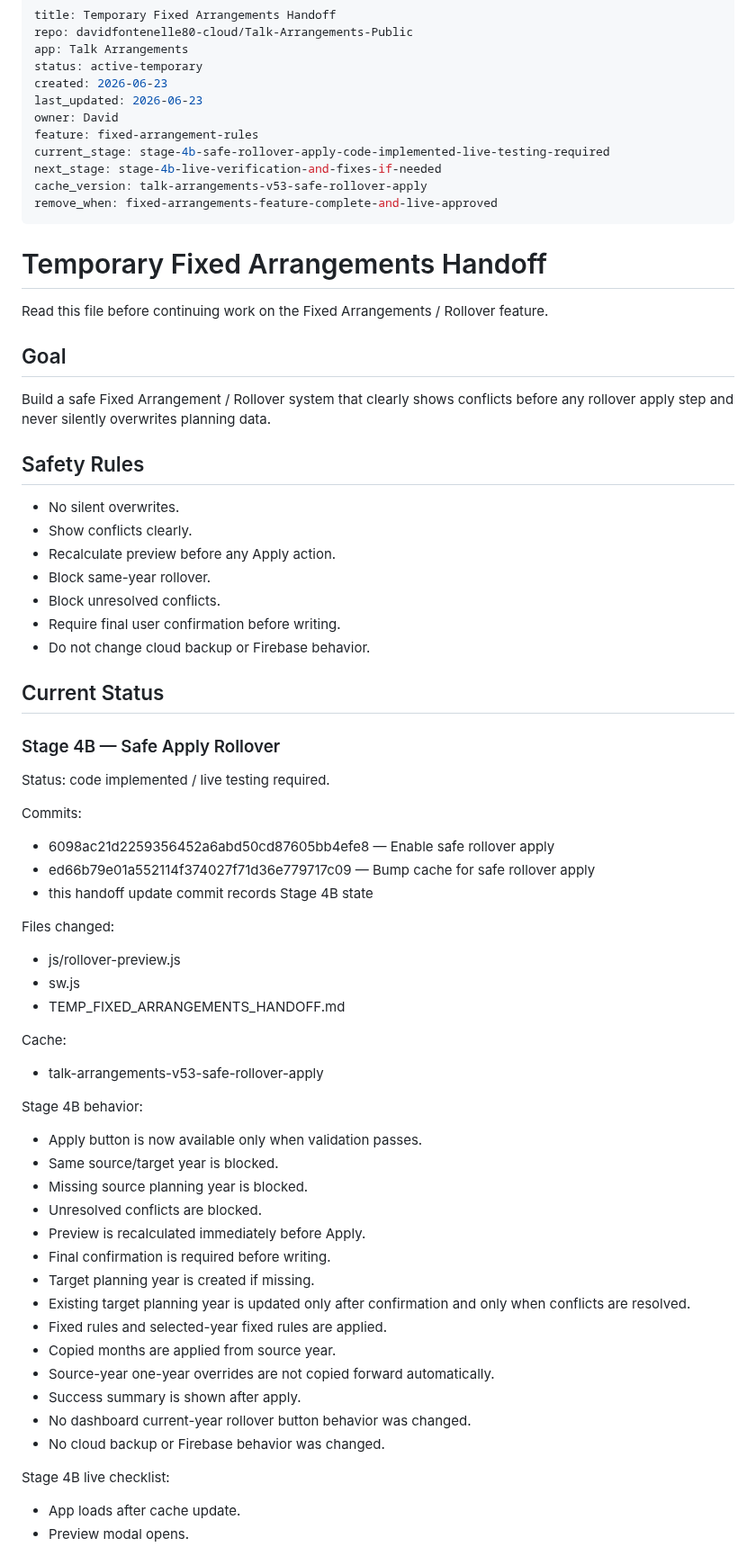
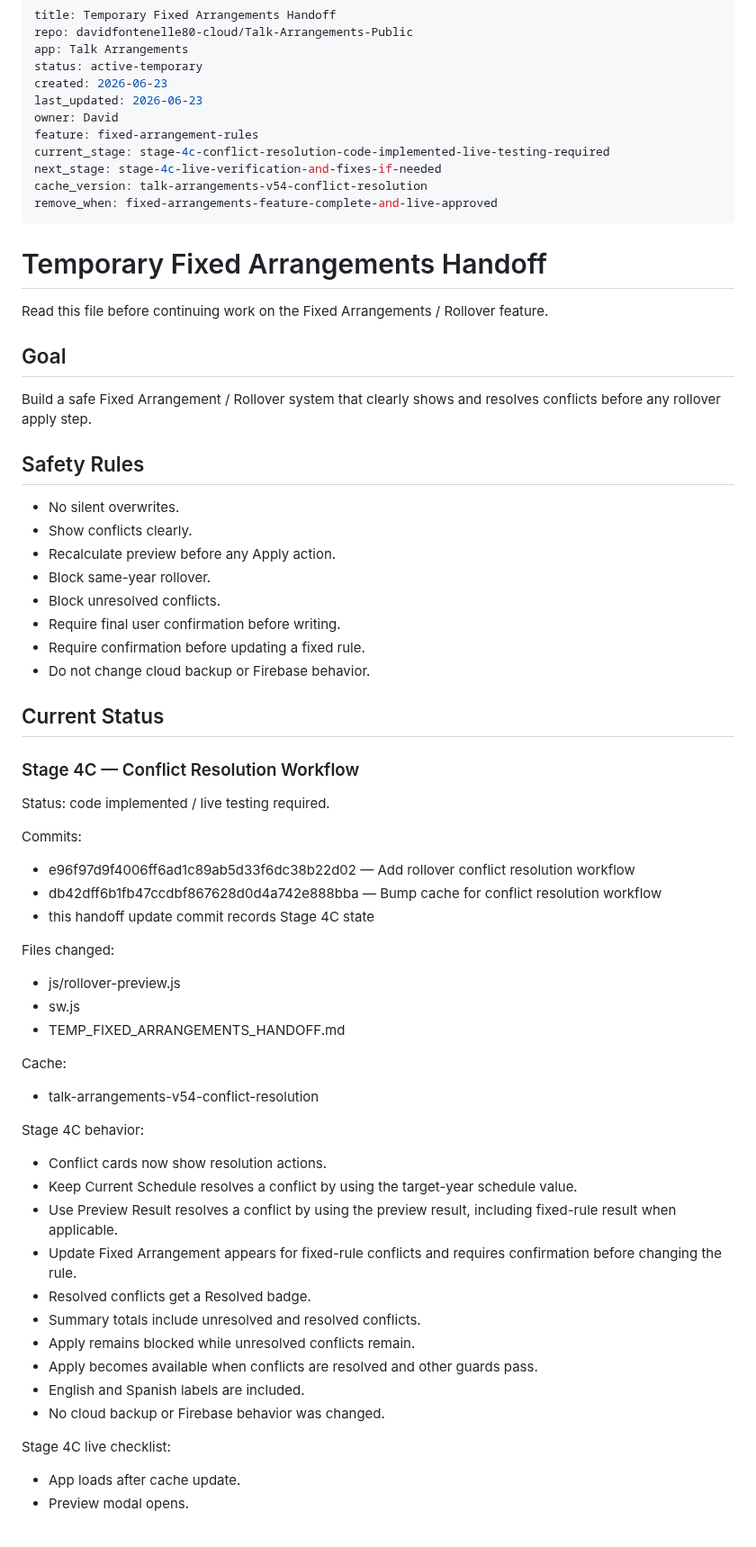
Before and after one commit to davidfontenelle80-cloud/Talk-Arrangements-Public, a Markdown page: TEMP_FIXED_ARRANGEMENTS_HANDOFF.md, the part around one of its changes. Shown at 90% size. Rendered like a GitHub page.

Commit message:
Update handoff for conflict resolution workflow

```diff
--- a/TEMP_FIXED_ARRANGEMENTS_HANDOFF.md
+++ b/TEMP_FIXED_ARRANGEMENTS_HANDOFF.md
@@ -7,9 +7,9 @@ created: 2026-06-23
 last_updated: 2026-06-23
 owner: David
 feature: fixed-arrangement-rules
-current_stage: stage-4b-safe-rollover-apply-code-implemented-live-testing-required
-next_stage: stage-4b-live-verification-and-fixes-if-needed
-cache_version: talk-arrangements-v53-safe-rollover-apply
+current_stage: stage-4c-conflict-resolution-code-implemented-live-testing-required
+next_stage: stage-4c-live-verification-and-fixes-if-needed
+cache_version: talk-arrangements-v54-conflict-resolution
 remove_when: fixed-arrangements-feature-complete-and-live-approved
 ---
 
@@ -19,7 +19,7 @@ Read this file before continuing work on the Fixed Arrangements / Rollover featu
 
 ## Goal
 
-Build a safe Fixed Arrangement / Rollover system that clearly shows conflicts before any rollover apply step and never silently overwrites planning data.
+Build a safe Fixed Arrangement / Rollover system that clearly shows and resolves conflicts before any rollover apply step.
 
 ## Safety Rules
 
@@ -29,17 +29,18 @@ Build a safe Fixed Arrangement / Rollover system that clearly shows conflicts be
 - Block same-year rollover.
 - Block unresolved conflicts.
 - Require final user confirmation before writing.
+- Require confirmation before updating a fixed rule.
 - Do not change cloud backup or Firebase behavior.
 
 ## Current Status
 
-### Stage 4B — Safe Apply Rollover
+### Stage 4C — Conflict Resolution Workflow
 Status: code implemented / live testing required.
 
 Commits:
-- 6098ac21d2259356452a6abd50cd87605bb4efe8 — Enable safe rollover apply
-- ed66b79e01a552114f374027f71d36e779717c09 — Bump cache for safe rollover apply
-- this handoff update commit records Stage 4B state
+- e96f97d9f4006ff6ad1c89ab5d33f6dc38b22d02 — Add rollover conflict resolution workflow
+- db42dff6b1fb47ccdbf867628d0d4a742e888bba — Bump cache for conflict resolution workflow
+- this handoff update commit records Stage 4C state
 
 Files changed:
 - js/rollover-preview.js
@@ -47,24 +48,20 @@ Files changed:
 - TEMP_FIXED_ARRANGEMENTS_HANDOFF.md
 
 Cache:
-- talk-arrangements-v53-safe-rollover-apply
+- talk-arrangements-v54-conflict-resolution
 
-Stage 4B behavior:
-- Apply button is now available only when validation passes.
-- Same source/target year is blocked.
-- Missing source planning year is blocked.
-- Unresolved conflicts are blocked.
-- Preview is recalculated immediately before Apply.
-- Final confirmation is required before writing.
-- Target planning year is created if missing.
-- Existing target planning year is updated only after confirmation and only when conflicts are resolved.
-- Fixed rules and selected-year fixed rules are applied.
-- Copied months are applied from source year.
-- Source-year one-year overrides are not copied forward automatically.
-- Success summary is shown after apply.
-- No dashboard current-year rollover button behavior was changed.
+Stage 4C behavior:
+- Conflict cards now show resolution actions.
+- Keep Current Schedule resolves a conflict by using the target-year schedule value.
+- Use Preview Result resolves a conflict by using the preview result, including fixed-rule result when applicable.
+- Update Fixed Arrangement appears for fixed-rule conflicts and requires confirmation before changing the rule.
+- Resolved conflicts get a Resolved badge.
+- Summary totals include unresolved and resolved conflicts.
+- Apply remains blocked while unresolved conflicts remain.
+- Apply becomes available when conflicts are resolved and other guards pass.
+- English and Spanish labels are included.
 - No cloud backup or Firebase behavior was changed.
 
-Stage 4B live checklist:
+Stage 4C live checklist:
 - App loads after cache update.
 - Preview modal opens.
```
Also changed, not shown: other parts of TEMP_FIXED_ARRANGEMENTS_HANDOFF.md (+12 -15 lines).
